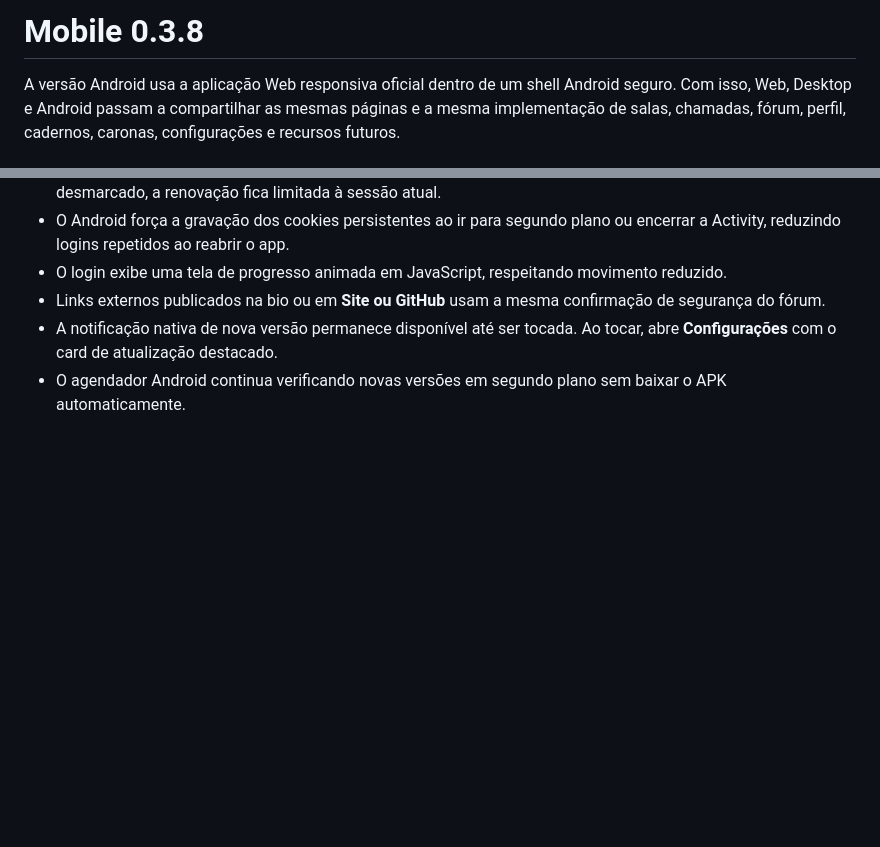
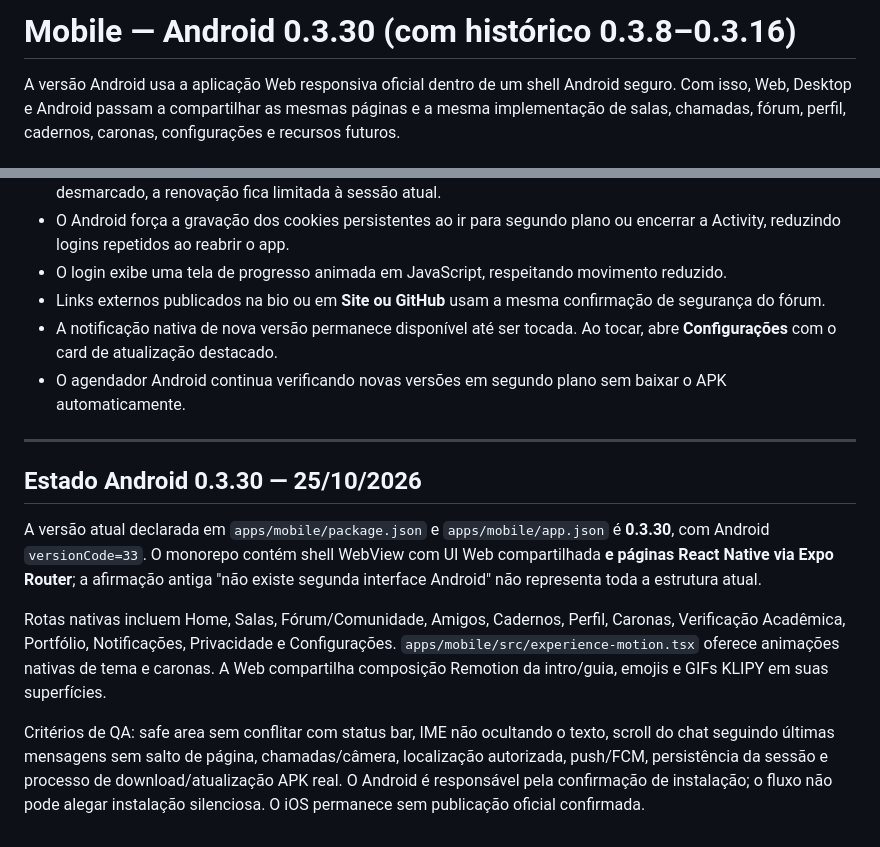
Before and after one commit to luizcordeiro155/Enturma, a Markdown page: docs/MOBILE.md, 2 parts joined by grey strips. GitHub-like rendering; blank space fills up the shorter version.

Commit message:
docs: reconcile MOBILE.md with Enturma October 2026 runtime

```diff
--- a/docs/MOBILE.md
+++ b/docs/MOBILE.md
@@ -1,4 +1,4 @@
-# Mobile 0.3.8
+# Mobile — Android 0.3.30 (com histórico 0.3.8–0.3.16)
 
 A versão Android usa a aplicação Web responsiva oficial dentro de um shell Android seguro. Com isso, Web, Desktop e Android passam a compartilhar as mesmas páginas e a mesma implementação de salas, chamadas, fórum, perfil, cadernos, caronas, configurações e recursos futuros.
 
@@ -132,3 +132,13 @@ A API precisa de `FCM_SERVICE_ACCOUNT_BASE64`, contendo em Base64 o JSON da serv
 - Links externos publicados na bio ou em **Site ou GitHub** usam a mesma confirmação de segurança do fórum.
 - A notificação nativa de nova versão permanece disponível até ser tocada. Ao tocar, abre **Configurações** com o card de atualização destacado.
 - O agendador Android continua verificando novas versões em segundo plano sem baixar o APK automaticamente.
+
+---
+
+## Estado Android 0.3.30 — 25/10/2026
+
+A versão atual declarada em `apps/mobile/package.json` e `apps/mobile/app.json` é **0.3.30**, com Android `versionCode=33`. O monorepo contém shell WebView com UI Web compartilhada **e páginas React Native via Expo Router**; a afirmação antiga "não existe segunda interface Android" não representa toda a estrutura atual.
+
+Rotas nativas incluem Home, Salas, Fórum/Comunidade, Amigos, Cadernos, Perfil, Caronas, Verificação Acadêmica, Portfólio, Notificações, Privacidade e Configurações. `apps/mobile/src/experience-motion.tsx` oferece animações nativas de tema e caronas. A Web compartilha composição Remotion da intro/guia, emojis e GIFs KLIPY em suas superfícies.
+
+Critérios de QA: safe area sem conflitar com status bar, IME não ocultando o texto, scroll do chat seguindo últimas mensagens sem salto de página, chamadas/câmera, localização autorizada, push/FCM, persistência da sessão e processo de download/atualização APK real. O Android é responsável pela confirmação de instalação; o fluxo não pode alegar instalação silenciosa. O iOS permanece sem publicação oficial confirmada.
```
